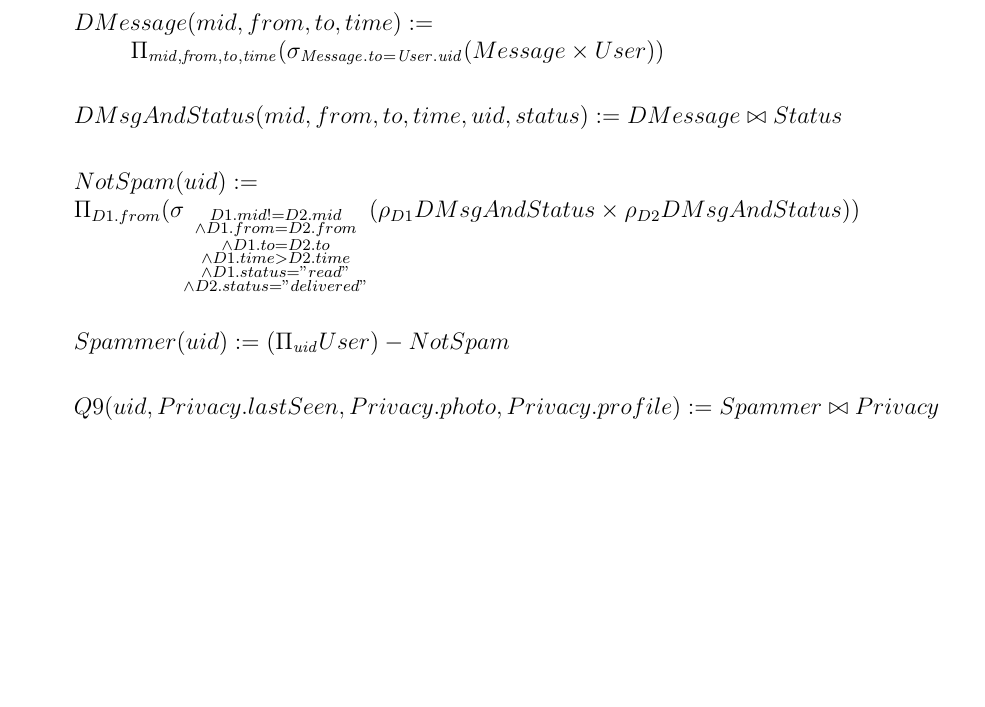
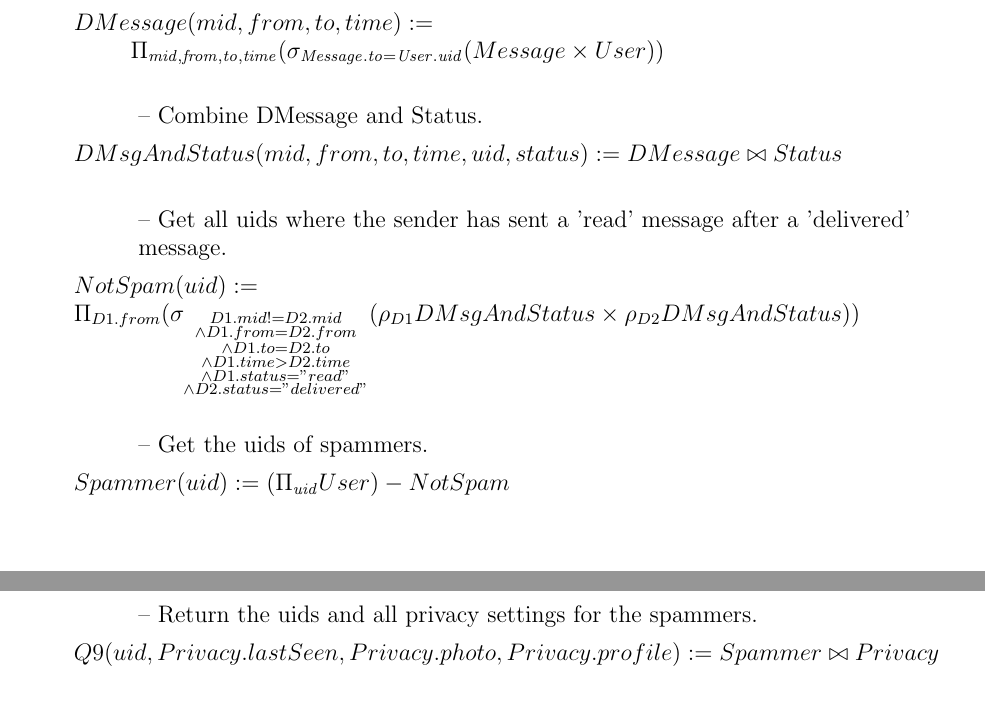
Before and after one commit to jamesleja907/csc343, a LaTeX problem sheet (A1/Assignment1.tex): part of page 5 of 8 before the commit and two parts of pages 5 and 6 of 8 after it, the two joined at a grey line, cut so that both start at the same text, the shorter picture padded with empty space. Compiled offline with pdfLaTeX.

Commit message:
Re add comments for 9

```diff
--- a/A1/Assignment1.tex
+++ b/A1/Assignment1.tex
@@ -331,8 +331,10 @@ DMessage(mid, from, to, time) := \\
 \hspace*{1cm} \Pi_{\var{mid}, \var{from}, \var{to}, \var{time}}
 (\sigma_{\var{Message.to} = \var{User.uid}} (Message \times User)) \\\\ [5pt]
 $
+\hspace*{1cm} -- Combine DMessage and Status. \\ [5pt]
 $DMsgAndStatus(mid, from, to, time, uid, status) := DMessage \bowtie Status \\\\ [5pt]
 $
+\hspace*{1cm} -- Get all uids where the sender has sent a 'read' message after a 'delivered' \\ \hspace*{1cm} message. \\ [5pt]
 $
 NotSpam(uid) := \\
 \Pi_{D1.from} (\sigma_{\substack{D1.mid != D2.mid \\
@@ -344,9 +346,11 @@ NotSpam(uid) := \\
 																(\rho_{D1} DMsgAndStatus \times
 																\rho_{D2} DMsgAndStatus)) \\\\\\
 $
+\hspace*{1cm} -- Get the uids of spammers. \\ [5pt]
 $
 Spammer(uid) := (\Pi_{\var{uid}} User) - NotSpam \\\\ [5pt]
 $
+\hspace*{1cm} -- Return the uids and all privacy settings for the spammers. \\ [5pt]
 $
 Q9(uid, Privacy.lastSeen, Privacy.photo, Privacy.profile) := Spammer \bowtie Privacy \\ [5pt]
 $
```
Also changed, not shown: A1/Assignment1.pdf, 2 other files.
